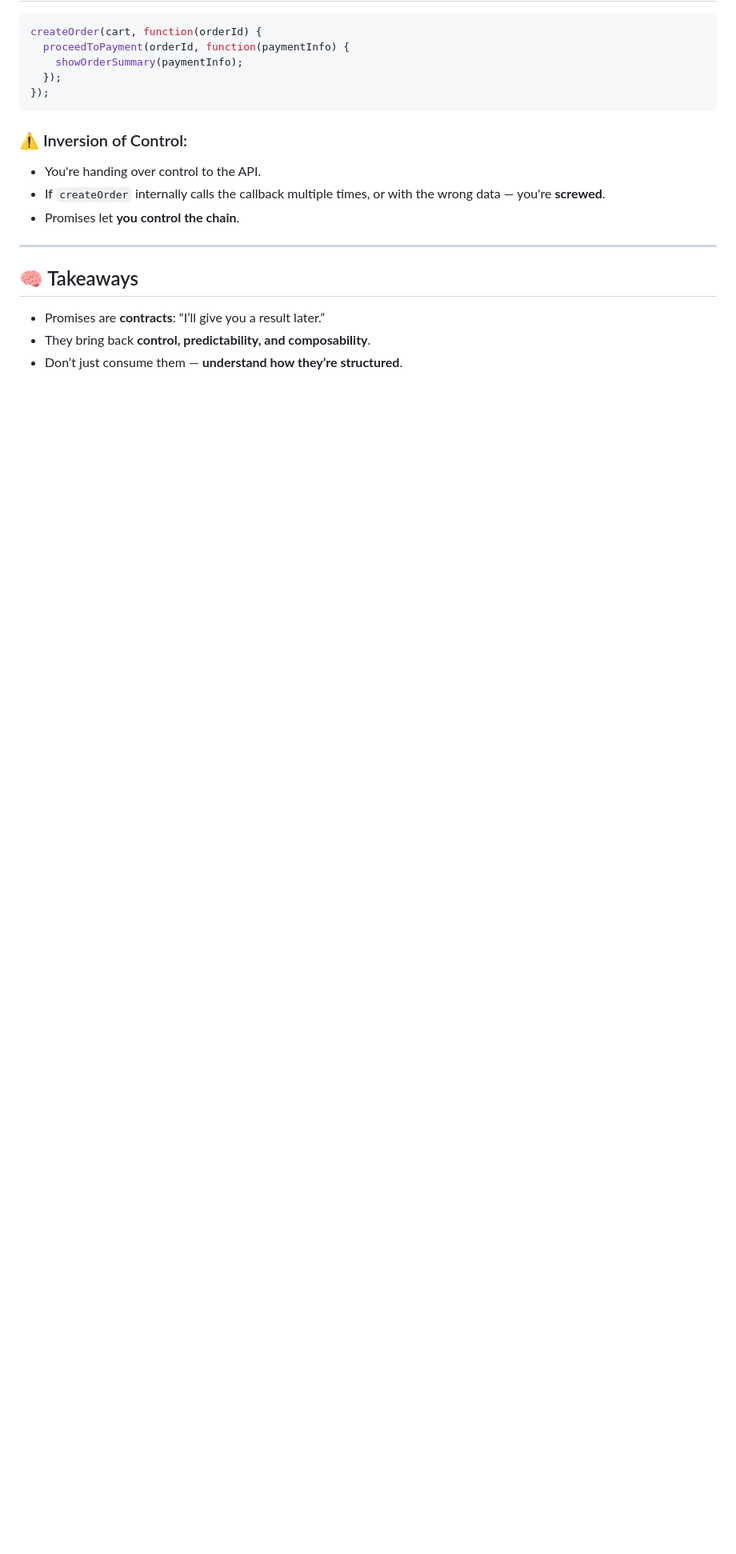
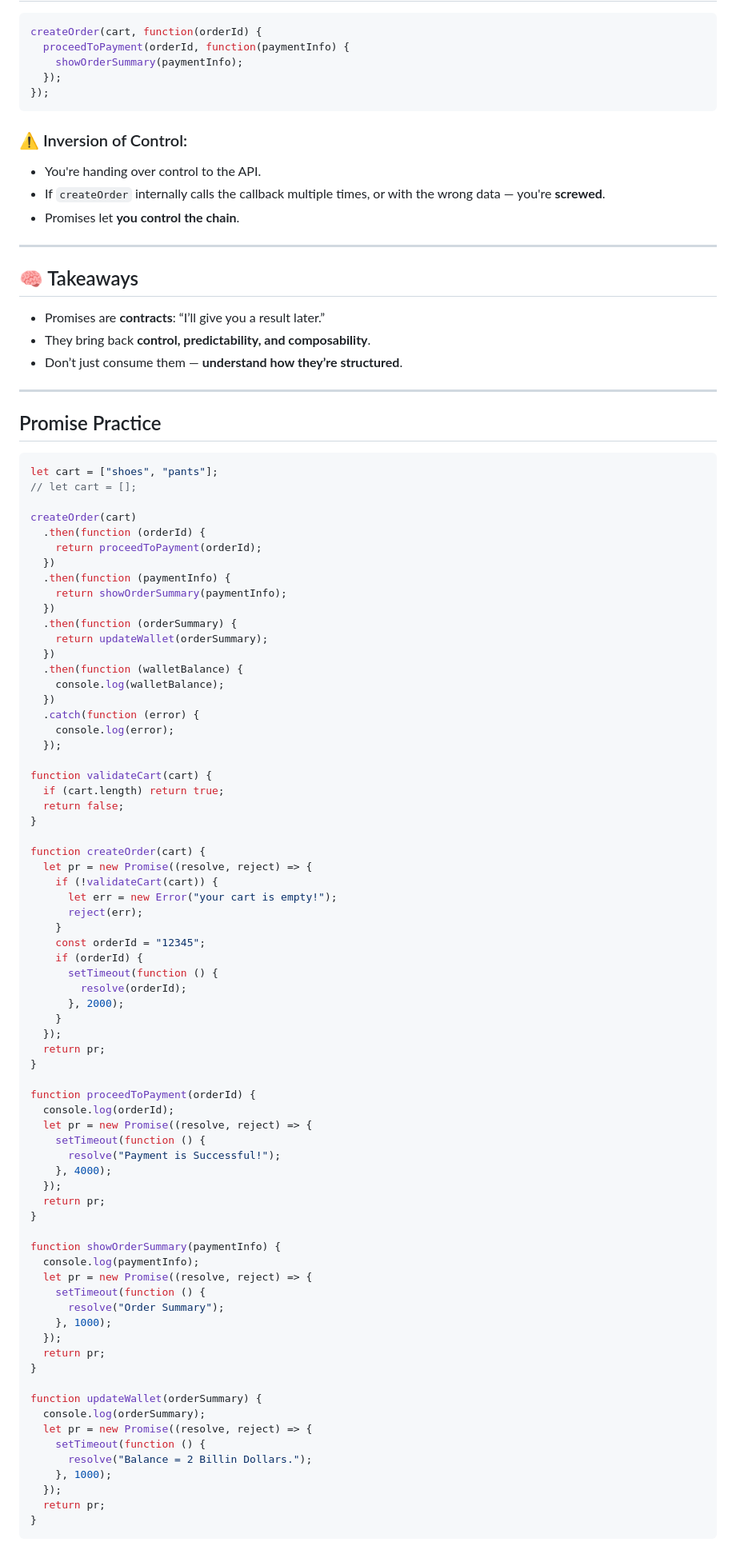
Before and after one commit to sidharthjuyal/Javascript, a Markdown page: Notes/Promises/ReadMe.md, the part around the change. Shown at 80% size. Rendered like a GitHub page; blank space fills up the shorter version.

````diff
--- a/Notes/Promises/ReadMe.md
+++ b/Notes/Promises/ReadMe.md
@@ -128,3 +128,79 @@ createOrder(cart, function(orderId) {
 * Promises are **contracts**: “I’ll give you a result later.”
 * They bring back **control, predictability, and composability**.
 * Don’t just consume them — **understand how they’re structured**.
+
+---
+
+## Promise Practice
+```js
+let cart = ["shoes", "pants"];
+// let cart = [];
+
+createOrder(cart)
+  .then(function (orderId) {
+    return proceedToPayment(orderId);
+  })
+  .then(function (paymentInfo) {
+    return showOrderSummary(paymentInfo);
+  })
+  .then(function (orderSummary) {
+    return updateWallet(orderSummary);
+  })
+  .then(function (walletBalance) {
+    console.log(walletBalance);
+  })
+  .catch(function (error) {
+    console.log(error);
+  });
+
+function validateCart(cart) {
+  if (cart.length) return true;
+  return false;
+}
+
+function createOrder(cart) {
+  let pr = new Promise((resolve, reject) => {
+    if (!validateCart(cart)) {
+      let err = new Error("your cart is empty!");
+      reject(err);
+    }
+    const orderId = "12345";
+    if (orderId) {
+      setTimeout(function () {
+        resolve(orderId);
+      }, 2000);
+    }
+  });
+  return pr;
+}
+
+function proceedToPayment(orderId) {
+  console.log(orderId);
+  let pr = new Promise((resolve, reject) => {
+    setTimeout(function () {
+      resolve("Payment is Successful!");
+    }, 4000);
+  });
+  return pr;
+}
+
+function showOrderSummary(paymentInfo) {
+  console.log(paymentInfo);
+  let pr = new Promise((resolve, reject) => {
+    setTimeout(function () {
+      resolve("Order Summary");
+    }, 1000);
+  });
+  return pr;
+}
+
+function updateWallet(orderSummary) {
+  console.log(orderSummary);
+  let pr = new Promise((resolve, reject) => {
+    setTimeout(function () {
+      resolve("Balance = 2 Billin Dollars.");
+    }, 1000);
+  });
+  return pr;
+}
+```
````
